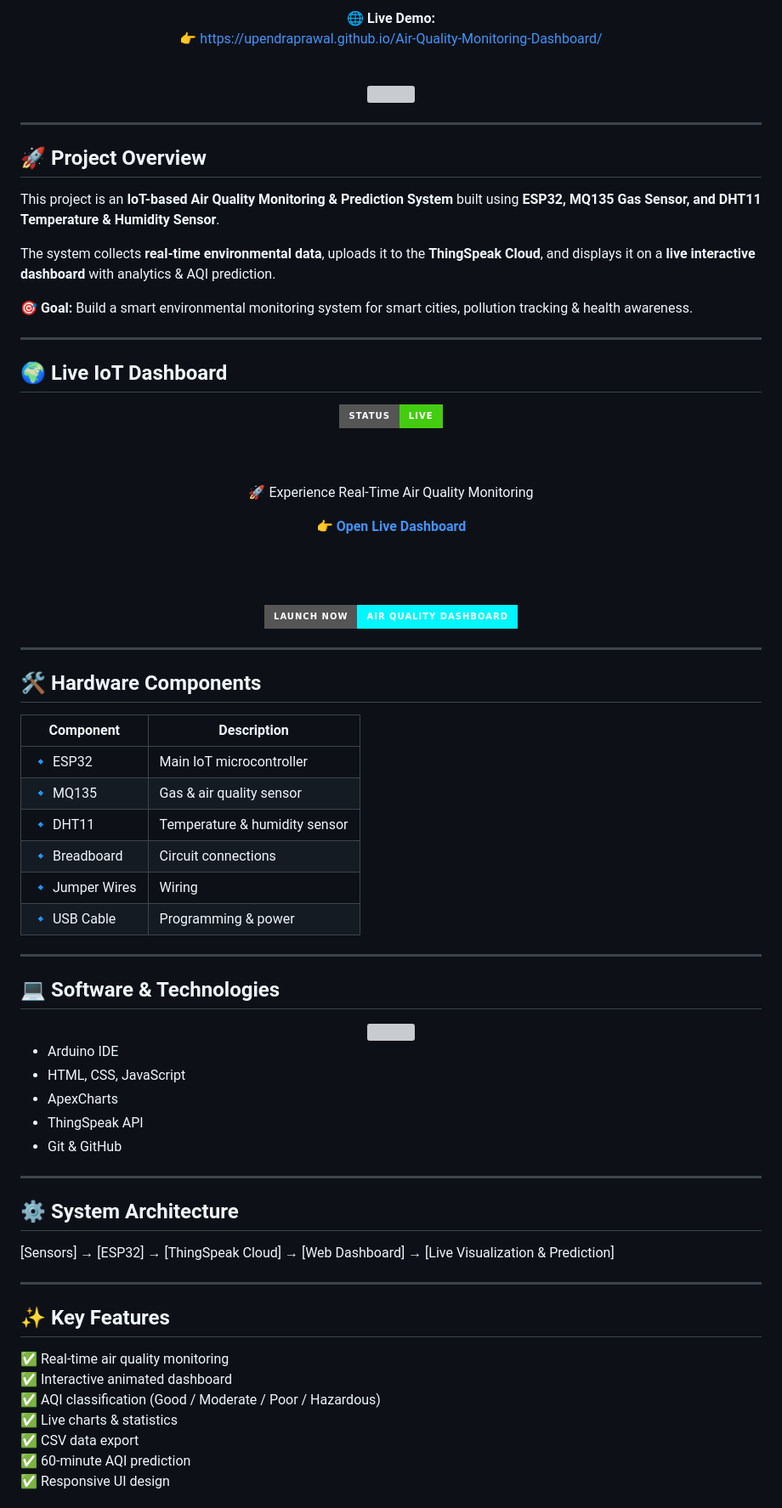
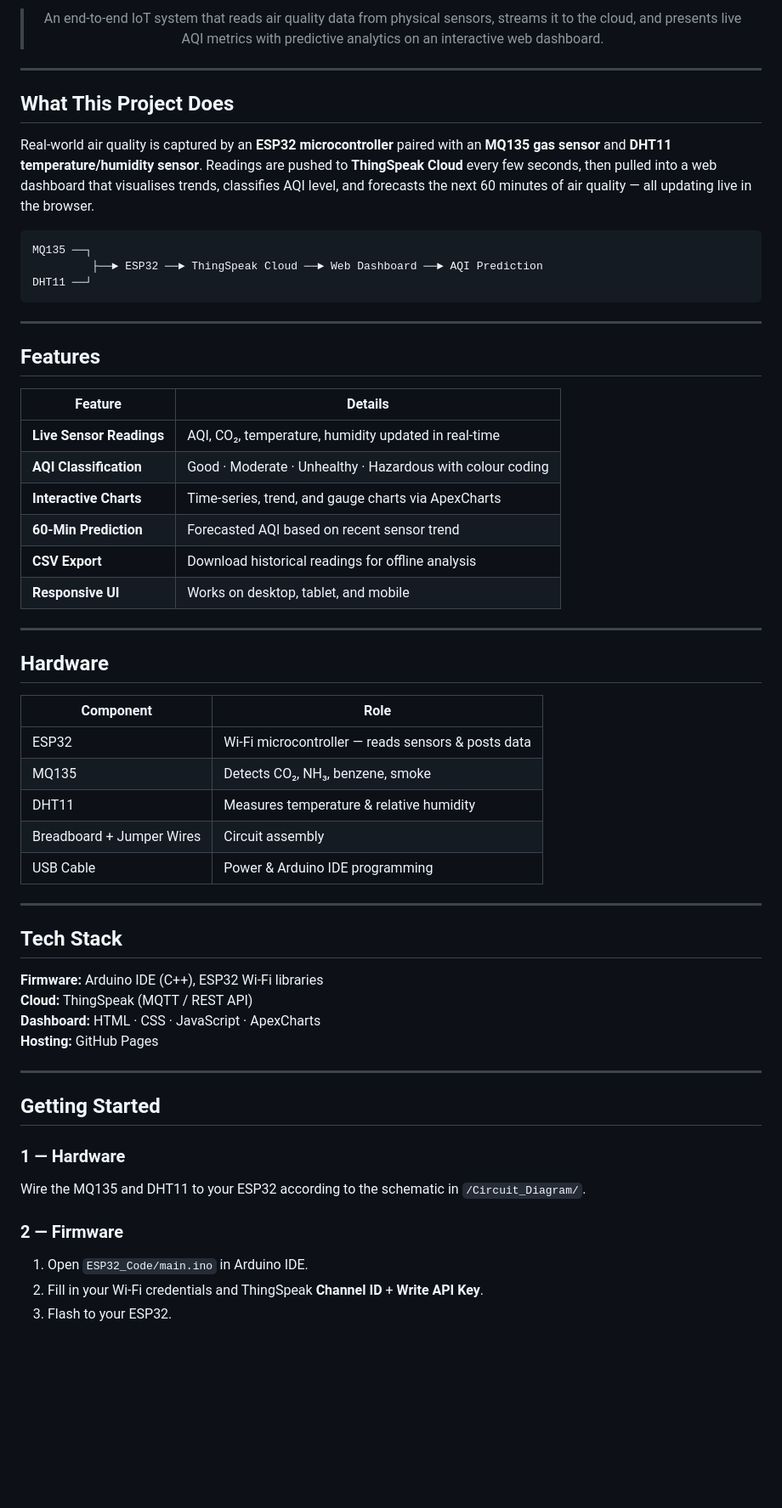
Before and after one commit to UpendraPrawal/Air-Quality-Monitoring-Dashboard, a Markdown page: README.md, the part around one of its changes. Shown at 85% size. GitHub-like rendering; badges without logos; blank space fills up the shorter version; grey boxes are pictures that could not be loaded.

````diff
--- a/README.md
+++ b/README.md
@@ -15,89 +19,67 @@
 
 <br><br>
 
-🌐 **Live Demo:**
-👉 https://upendraprawal.github.io/Air-Quality-Monitoring-Dashboard/
-
-<br>
-
-<img src="https://readme-typing-svg.herokuapp.com?font=Fira+Code&size=24&duration=3000&pause=1000&color=00F7FF&center=true&vCenter=true&width=700&lines=Real-Time+Air+Quality+Monitoring;Smart+IoT+Dashboard+System;Live+Data+Visualization+%26+Prediction" />
+> An end-to-end IoT system that reads air quality data from physical sensors, streams it to the cloud, and presents live AQI metrics with predictive analytics on an interactive web dashboard.
 
 </div>
 
 ---
 
-## 🚀 Project Overview
+## What This Project Does
 
-This project is an **IoT-based Air Quality Monitoring & Prediction System** built using **ESP32, MQ135 Gas Sensor, and DHT11 Temperature & Humidity Sensor**.
+Real-world air quality is captured by an **ESP32 microcontroller** paired with an **MQ135 gas sensor** and **DHT11 temperature/humidity sensor**. Readings are pushed to **ThingSpeak Cloud** every few seconds, then pulled into a web dashboard that visualises trends, classifies AQI level, and forecasts the next 60 minutes of air quality — all updating live in the browser.
 
-The system collects **real-time environmental data**, uploads it to the **ThingSpeak Cloud**, and displays it on a **live interactive dashboard** with analytics & AQI prediction.
-
-🎯 **Goal:** Build a smart environmental monitoring system for smart cities, pollution tracking & health awareness.
+```
+MQ135 ──┐
+         ├──► ESP32 ──► ThingSpeak Cloud ──► Web Dashboard ──► AQI Prediction
+DHT11 ──┘
+```
 
 ---
 
-## 🌍 Live IoT Dashboard
+## Features
 
-<div align="center">
-
-<img src="https://img.shields.io/badge/Status-LIVE-success?style=for-the-badge&logo=vercel&logoColor=white" />
-
-<br><br>
-
-🚀 Experience Real-Time Air Quality Monitoring
-
-👉 **[Open Live Dashboard](https://upendraprawal.github.io/Air-Quality-Monitoring-Dashboard/)**
-
-<br><br>
-
-<a href="https://upendraprawal.github.io/Air-Quality-Monitoring-Dashboard/" target="_blank">
-  <img src="https://img.shields.io/badge/Launch%20Now-Air%20Quality%20Dashboard-00F7FF?style=for-the-badge&logo=google-chrome&logoColor=white" />
-</a>
-
-</div>
+| Feature | Details |
+|---|---|
+| **Live Sensor Readings** | AQI, CO₂, temperature, humidity updated in real-time |
+| **AQI Classification** | Good · Moderate · Unhealthy · Hazardous with colour coding |
+| **Interactive Charts** | Time-series, trend, and gauge charts via ApexCharts |
+| **60-Min Prediction** | Forecasted AQI based on recent sensor trend |
+| **CSV Export** | Download historical readings for offline analysis |
+| **Responsive UI** | Works on desktop, tablet, and mobile |
 
 ---
 
-## 🛠 Hardware Components
+## Hardware
 
-| Component | Description |
-|------------|--------------|
-| 🔹 ESP32 | Main IoT microcontroller |
-| 🔹 MQ135 | Gas & air quality sensor |
-| 🔹 DHT11 | Temperature & humidity sensor |
-| 🔹 Breadboard | Circuit connections |
-| 🔹 Jumper Wires | Wiring |
-| 🔹 USB Cable | Programming & power |
+| Component | Role |
+|---|---|
+| ESP32 | Wi-Fi microcontroller — reads sensors & posts data |
+| MQ135 | Detects CO₂, NH₃, benzene, smoke |
+| DHT11 | Measures temperature & relative humidity |
+| Breadboard + Jumper Wires | Circuit assembly |
+| USB Cable | Power & Arduino IDE programming |
 
 ---
 
-## 💻 Software & Technologies
+## Tech Stack
 
-<div align="center">
-  <img src="https://skillicons.dev/icons?i=arduino,html,css,javascript,python,git,github" />
-</div>
-
-- Arduino IDE
-- HTML, CSS, JavaScript
-- ApexCharts
-- ThingSpeak API
-- Git & GitHub
+**Firmware:** Arduino IDE (C++), ESP32 Wi-Fi libraries
+**Cloud:** ThingSpeak (MQTT / REST API)
+**Dashboard:** HTML · CSS · JavaScript · ApexCharts
+**Hosting:** GitHub Pages
 
 ---
 
-## ⚙ System Architecture
-[Sensors] → [ESP32] → [ThingSpeak Cloud] → [Web Dashboard] → [Live Visualization & Prediction]
+## Getting Started
 
+### 1 — Hardware
 
----
+Wire the MQ135 and DHT11 to your ESP32 according to the schematic in `/Circuit_Diagram/`.
 
-## ✨ Key Features
+### 2 — Firmware
 
-✅ Real-time air quality monitoring
-✅ Interactive animated dashboard
-✅ AQI classification (Good / Moderate / Poor / Hazardous)
-✅ Live charts & statistics
-✅ CSV data export
-✅ 60-minute AQI prediction
-✅ Responsive UI design
+1. Open `ESP32_Code/main.ino` in Arduino IDE.
+2. Fill in your Wi-Fi credentials and ThingSpeak **Channel ID** + **Write API Key**.
+3. Flash to your ESP32.
 
````
Also changed, not shown: other parts of README.md (+78 -66 lines).
